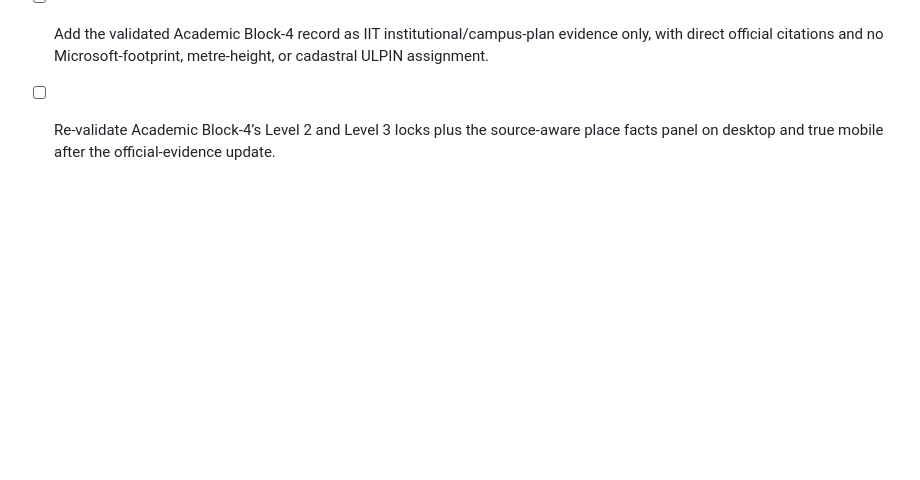
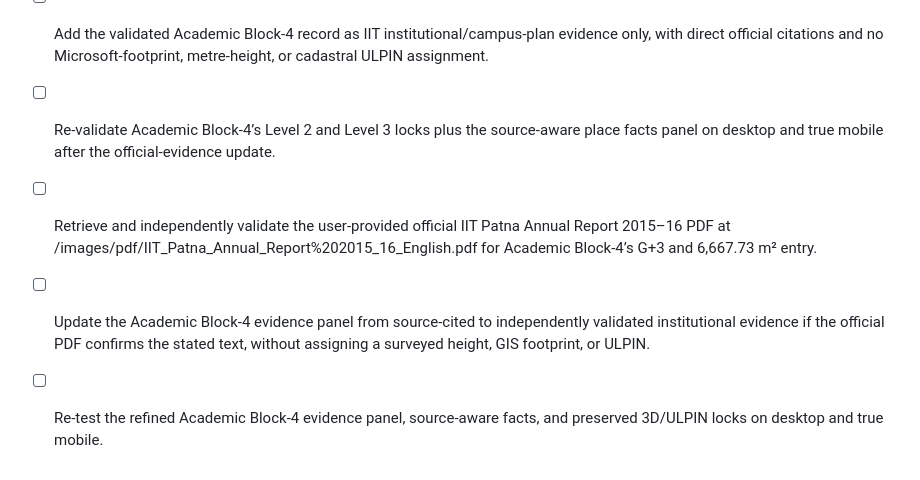
Before and after one commit to laggincodes/Sthara, a Markdown page: todo.md, the part around the change. Rendered like a GitHub page; blank space fills up the shorter version.

```diff
--- a/todo.md
+++ b/todo.md
@@ -121,3 +121,6 @@
 - [ ] Validate https://www.iitp.ac.in/iwd/index.php/academic-area and the IIT Patna Annual Report 2015–16 page-18 reference for Academic Block-4’s G+3 status and 6,667.73 m² total floor area.
 - [ ] Add the validated Academic Block-4 record as IIT institutional/campus-plan evidence only, with direct official citations and no Microsoft-footprint, metre-height, or cadastral ULPIN assignment.
 - [ ] Re-validate Academic Block-4’s Level 2 and Level 3 locks plus the source-aware place facts panel on desktop and true mobile after the official-evidence update.
+- [ ] Retrieve and independently validate the user-provided official IIT Patna Annual Report 2015–16 PDF at /images/pdf/IIT_Patna_Annual_Report%202015_16_English.pdf for Academic Block-4’s G+3 and 6,667.73 m² entry.
+- [ ] Update the Academic Block-4 evidence panel from source-cited to independently validated institutional evidence if the official PDF confirms the stated text, without assigning a surveyed height, GIS footprint, or ULPIN.
+- [ ] Re-test the refined Academic Block-4 evidence panel, source-aware facts, and preserved 3D/ULPIN locks on desktop and true mobile.
```
Also changed, not shown: research/iit-patna-official-building-evidence.md (+2 -0 lines).
